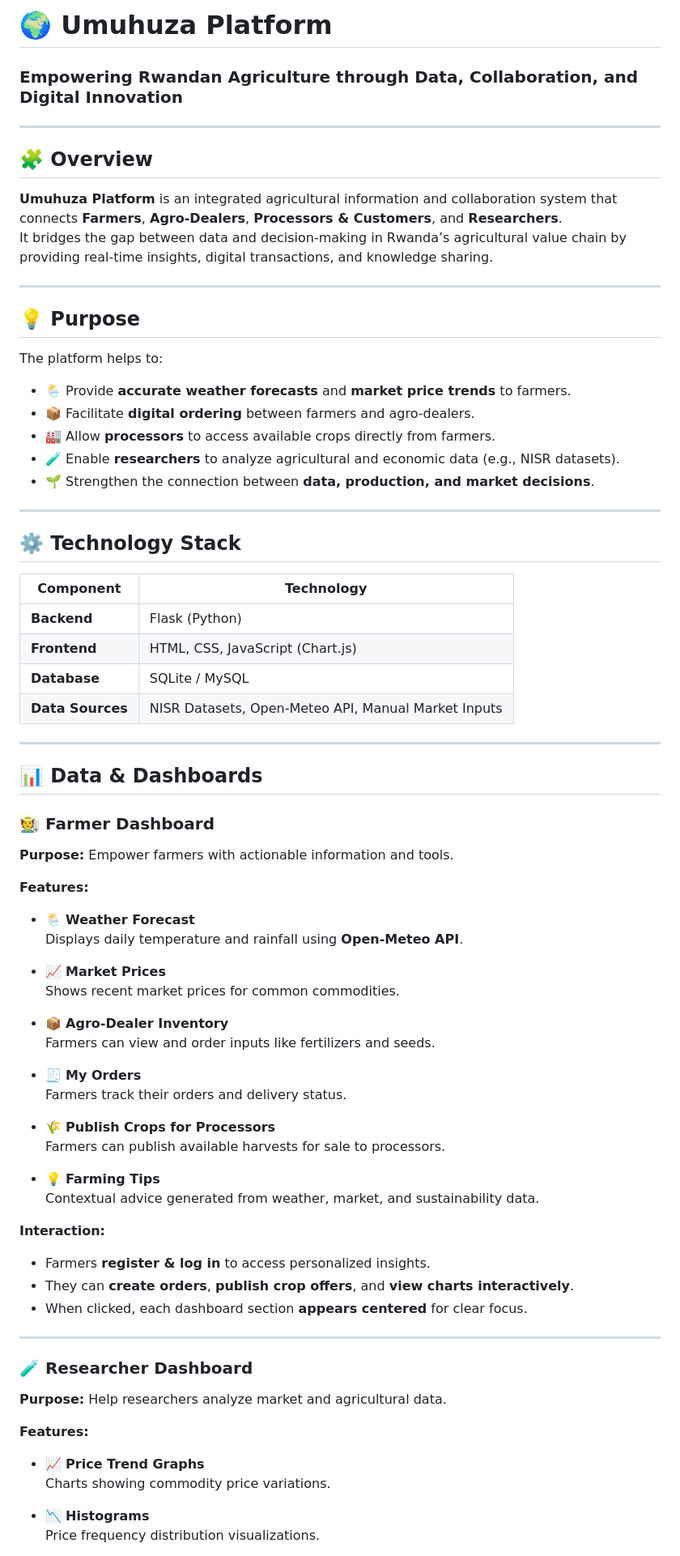
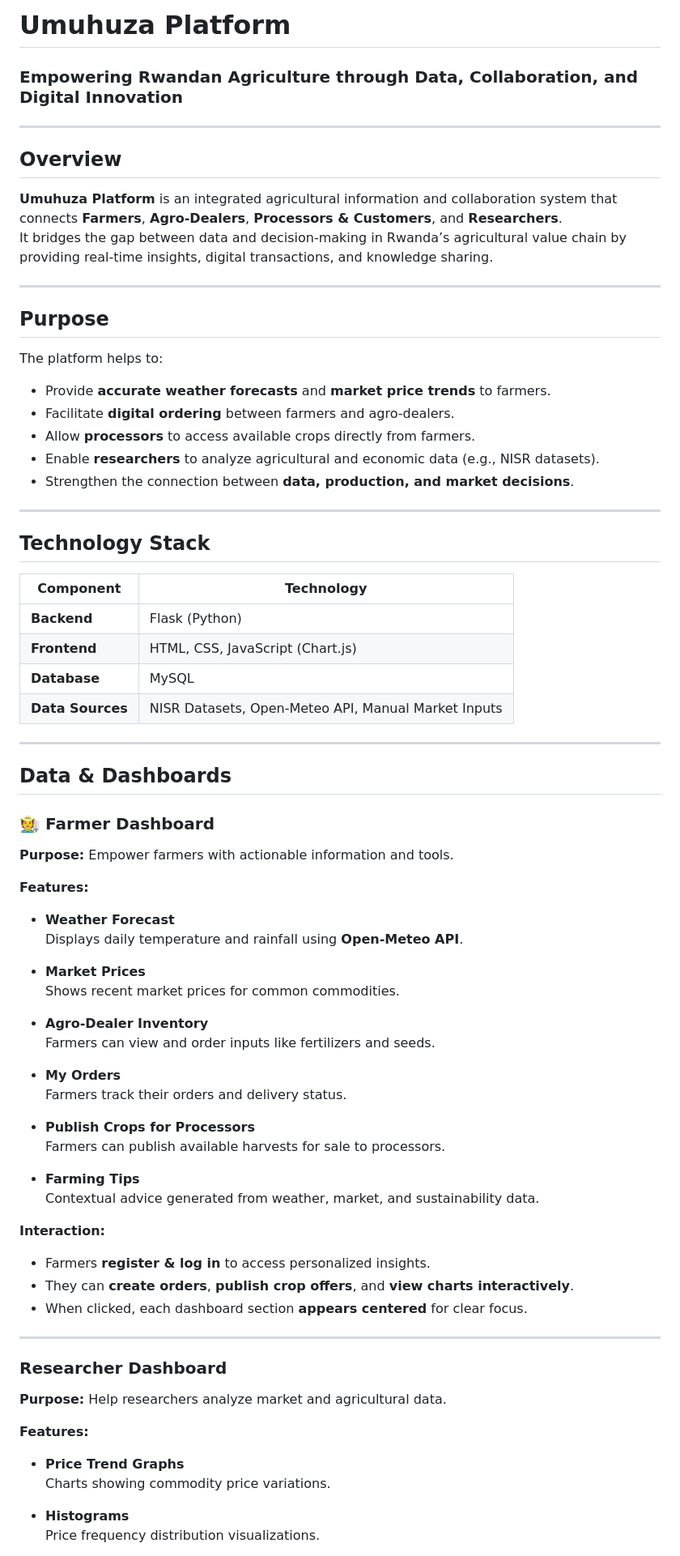
Before and after one commit to Niyonkuru-olivier/umuhuza, a Markdown page: README.md, the part around the change printed below. Shown: that part at 81% size. Rendered like a GitHub page.

```diff
--- a/README.md
+++ b/README.md
@@ -1,40 +1,40 @@
-# 🌍 Umuhuza Platform
+#  Umuhuza Platform
 
 ### Empowering Rwandan Agriculture through Data, Collaboration, and Digital Innovation
 
 ---
 
-## 🧩 Overview
+##  Overview
 
 **Umuhuza Platform** is an integrated agricultural information and collaboration system that connects **Farmers**, **Agro-Dealers**, **Processors & Customers**, and **Researchers**.
 It bridges the gap between data and decision-making in Rwanda’s agricultural value chain by providing real-time insights, digital transactions, and knowledge sharing.
 
 ---
 
-## 💡 Purpose
+##  Purpose
 
 The platform helps to:
 
-- 🌦 Provide **accurate weather forecasts** and **market price trends** to farmers.
-- 📦 Facilitate **digital ordering** between farmers and agro-dealers.
-- 🏭 Allow **processors** to access available crops directly from farmers.
-- 🧪 Enable **researchers** to analyze agricultural and economic data (e.g., NISR datasets).
-- 🌱 Strengthen the connection between **data, production, and market decisions**.
+-  Provide **accurate weather forecasts** and **market price trends** to farmers.
+-  Facilitate **digital ordering** between farmers and agro-dealers.
+-  Allow **processors** to access available crops directly from farmers.
+-  Enable **researchers** to analyze agricultural and economic data (e.g., NISR datasets).
+-  Strengthen the connection between **data, production, and market decisions**.
 
 ---
 
-## ⚙️ Technology Stack
+##  Technology Stack
 
 | Component | Technology |
 |------------|-------------|
 | **Backend** | Flask (Python) |
 | **Frontend** | HTML, CSS, JavaScript (Chart.js) |
-| **Database** | SQLite / MySQL |
+| **Database** | MySQL |
 | **Data Sources** | NISR Datasets, Open-Meteo API, Manual Market Inputs |
 
 ---
 
-## 📊 Data & Dashboards
+##  Data & Dashboards
 
 ### 🧑‍🌾 Farmer Dashboard
 
@@ -42,22 +42,22 @@ The platform helps to:
 
 **Features:**
 
-- 🌦 **Weather Forecast**
+-  **Weather Forecast**
   Displays daily temperature and rainfall using **Open-Meteo API**.
 
-- 📈 **Market Prices**
+-  **Market Prices**
   Shows recent market prices for common commodities.
 
-- 📦 **Agro-Dealer Inventory**
+-  **Agro-Dealer Inventory**
   Farmers can view and order inputs like fertilizers and seeds.
 
-- 🧾 **My Orders**
+-  **My Orders**
   Farmers track their orders and delivery status.
 
-- 🌾 **Publish Crops for Processors**
+-  **Publish Crops for Processors**
   Farmers can publish available harvests for sale to processors.
 
-- 💡 **Farming Tips**
+-  **Farming Tips**
   Contextual advice generated from weather, market, and sustainability data.
 
 **Interaction:**
@@ -68,15 +68,15 @@ The platform helps to:
 
 ---
 
-### 🧪 Researcher Dashboard
+###  Researcher Dashboard
 
 **Purpose:** Help researchers analyze market and agricultural data.
 
 **Features:**
 
-- 📈 **Price Trend Graphs**
+-  **Price Trend Graphs**
   Charts showing commodity price variations.
 
-- 📉 **Histograms**
+-  **Histograms**
   Price frequency distribution visualizations.
 
```
Also changed, not shown: other parts of README.md (+26 -25 lines).
